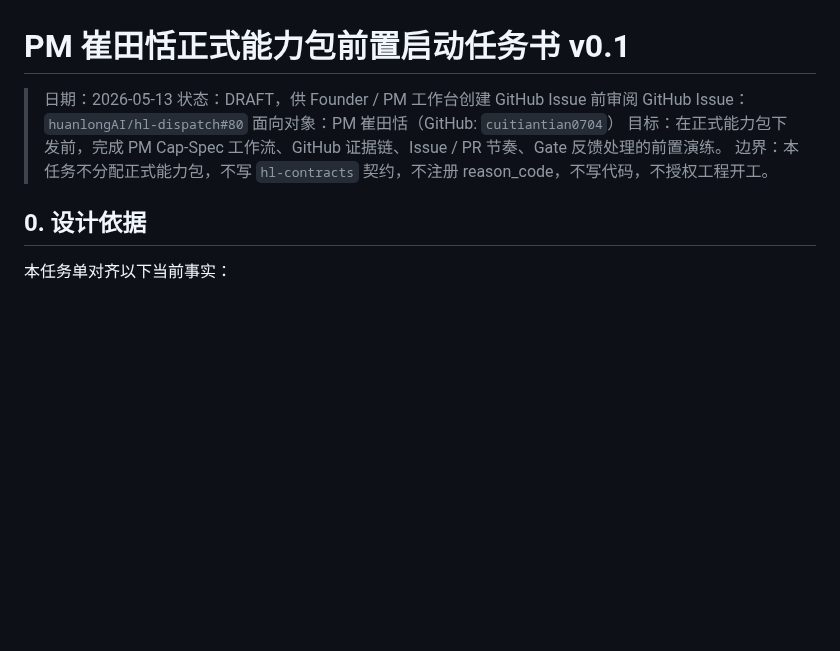
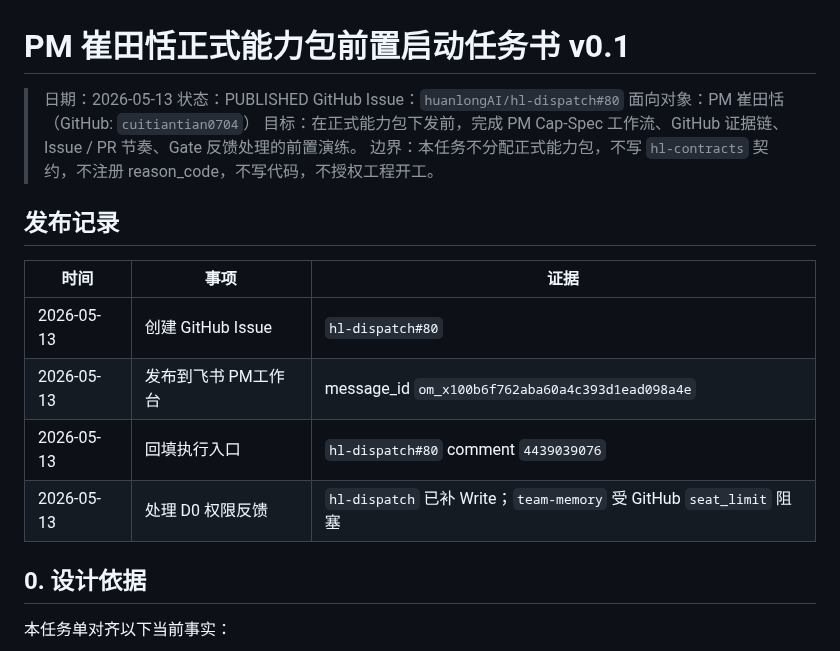
Before and after one commit to huanlongAI/hl-dispatch, a Markdown page: deliverables/tasks/PM-CUITIANTIAN-PRE-CAPABILITY-STARTUP-TASKBOOK-2026-05-13-v0.1.md, the part around the change. Drawn GitHub-style; blank space fills up the shorter version.

Commit message:
docs: publish PM Cuitiantian readiness taskbook

```diff
--- a/deliverables/tasks/PM-CUITIANTIAN-PRE-CAPABILITY-STARTUP-TASKBOOK-2026-05-13-v0.1.md
+++ b/deliverables/tasks/PM-CUITIANTIAN-PRE-CAPABILITY-STARTUP-TASKBOOK-2026-05-13-v0.1.md
@@ -1,11 +1,20 @@
 # PM 崔田恬正式能力包前置启动任务书 v0.1
 
 > 日期：2026-05-13
-> 状态：DRAFT，供 Founder / PM 工作台创建 GitHub Issue 前审阅
+> 状态：PUBLISHED
 > GitHub Issue：`huanlongAI/hl-dispatch#80`
 > 面向对象：PM 崔田恬（GitHub: `cuitiantian0704`）
 > 目标：在正式能力包下发前，完成 PM Cap-Spec 工作流、GitHub 证据链、Issue / PR 节奏、Gate 反馈处理的前置演练。
 > 边界：本任务不分配正式能力包，不写 `hl-contracts` 契约，不注册 reason_code，不写代码，不授权工程开工。
+
+## 发布记录
+
+| 时间 | 事项 | 证据 |
+|---|---|---|
+| 2026-05-13 | 创建 GitHub Issue | `hl-dispatch#80` |
+| 2026-05-13 | 发布到飞书 PM工作台 | message_id `om_x100b6f762aba60a4c393d1ead098a4e` |
+| 2026-05-13 | 回填执行入口 | `hl-dispatch#80` comment `4439039076` |
+| 2026-05-13 | 处理 D0 权限反馈 | `hl-dispatch` 已补 Write；`team-memory` 受 GitHub `seat_limit` 阻塞 |
 
 ## 0. 设计依据
 
```
